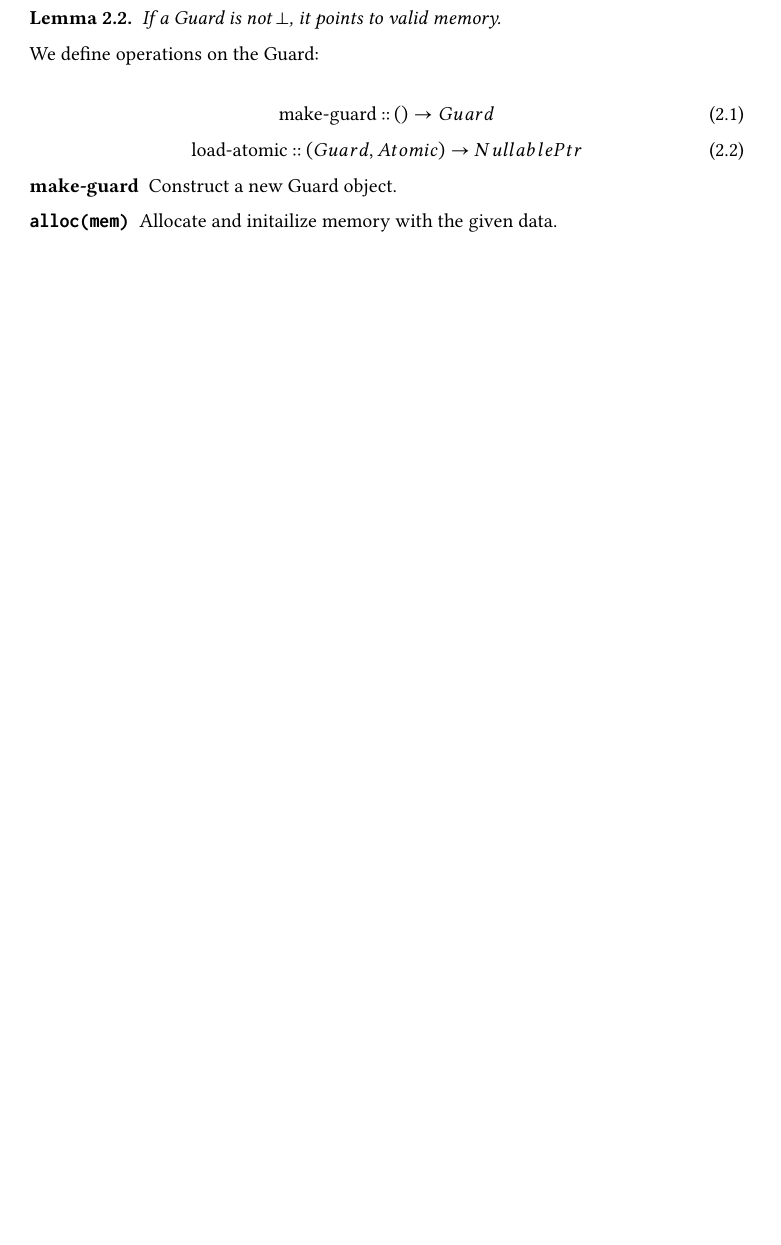
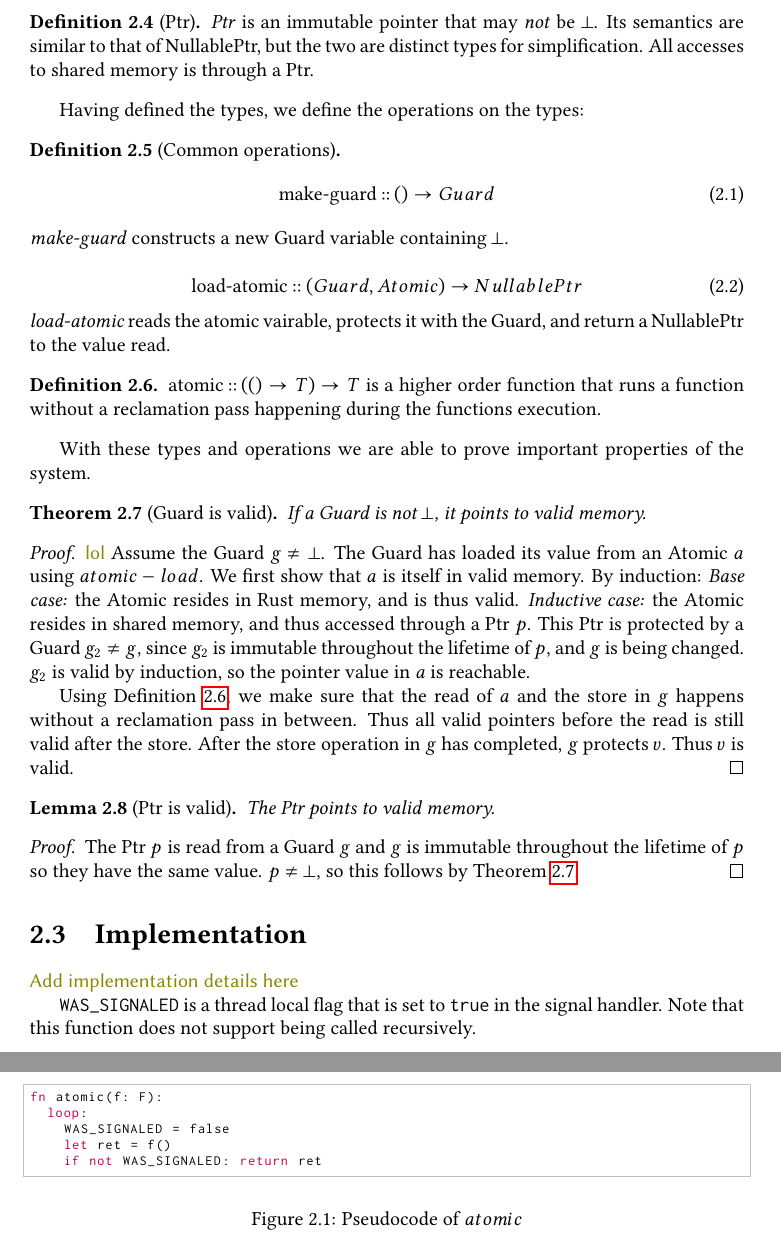
Before and after one commit to martinhath/master-thesis, a LaTeX thesis (thesis.tex, which reads chapters/cmr.tex): part of page 5 of 7 before the commit and two parts of pages 6 and 7 of 9 after it, the two joined at a grey line, cut at the place of the change, the shorter picture padded with empty space. Compiled offline with pdfLaTeX.

Commit message:
Write stuff

```diff
--- a/chapters/cmr.tex
+++ b/chapters/cmr.tex
@@ -23,4 +34 @@ follows.
 
-\begin{lemma}\label{lm:guard-valid}
-  If a Guard is not $\bot$, it points to valid memory.
-\end{lemma}
@@ -27,15 +40,77 @@ follows.
 
-We define operations on the Guard:
+\begin{definition}[Ptr]
+  \emph{Ptr} is an immutable pointer that may \emph{not} be $\bot$. Its semantics are similar to
+  that of NullablePtr, but the two are distinct types for simplification. All accesses to shared
+  memory is through a Ptr.
+\end{definition}
 
 
+Having defined the types, we define the operations on the types:
+
+\begin{definition}[Common operations]
 \begin{equation}\label{eq:make-guard}
   \text{make-guard\:::\:} () \to Guard
 \end{equation}
+\emph{make-guard} constructs a new Guard variable containing $\bot$.
+
 \begin{equation}\label{eq:load-atomic}
   \text{load-atomic\:::\:} (Guard, Atomic) \to NullablePtr
 \end{equation}
+\emph{load-atomic} reads the atomic vairable, protects it with the Guard, and return a NullablePtr
+to the value read.
+\end{definition}
 
-\begin{description}
-  \item[make-guard] Construct a new Guard object.
-  \item[\code{alloc\@(mem)}] Allocate and initailize memory with the given data.
-\end{description}
+\begin{definition}\label{def:atomic}
+  $\text{atomic\:::\:} (() \to T) \to T$ is a higher order function that runs a function without
+  a reclamation pass happening during the functions execution.
+\end{definition}
+
+
+
+
+With these types and operations we are able to prove important properties of the system.
+
+\begin{theorem}[Guard is valid]\label{thm:guard-valid}
+  If a Guard is not $\bot$, it points to valid memory.
+\end{theorem}
+\begin{proof}
+  \note{lol}
+  Assume the Guard $g$ $\neq \bot$.
+  The Guard has loaded its value from an Atomic $a$ using $atomic-load$.
+We first show that $a$ is itself in valid memory. By induction:
+\emph{Base case:} the Atomic resides in Rust memory, and is thus valid. \emph{Inductive case:} the
+Atomic resides in shared memory, and thus accessed through a Ptr $p$.  This Ptr is protected by a
+Guard $g\sb{2} \neq g$, since $g\sb{2}$ is immutable throughout the lifetime of $p$, and $g$ is
+being changed. $g\sb{2}$ is valid by induction, so the pointer value in $a$ is reachable.
+
+Using Definition~\ref{def:atomic}, we make sure that the read of $a$ and the store in $g$ happens
+without a reclamation pass in between. Thus all valid pointers before the read is still valid after
+the store.  After the store operation in $g$ has completed, $g$ protects $v$. Thus $v$ is valid.
+\end{proof}
+
+\begin{lemma}[Ptr is valid]\label{lm:ptr-valid}
+  The Ptr points to valid memory.
+\end{lemma}
+\begin{proof}
+The  Ptr $p$ is read from a Guard $g$ and $g$ is immutable throughout the lifetime of $p$ so they
+have the same value. $p \neq \bot$, so this follows by Theorem~\ref{thm:guard-valid}.
+\end{proof}
+
+
+\section{Implementation}
+
+\note{Add implementation details here}
+
+  \code{WAS\_SIGNALED} is a thread local flag that is
+  set to \code{true} in the signal handler. Note that this function does not support being called
+  recursively.
+\begin{figure}[ht]
+\begin{lstlisting}
+fn atomic(f: F):
+  loop:
+    WAS_SIGNALED = false
+    let ret = f()
+    if not WAS_SIGNALED: return ret
+\end{lstlisting}
+\caption{Pseudocode of $atomic$}
+\end{figure}
--- a/thesis.tex
+++ b/thesis.tex
@@ -12,7 +12,7 @@
 \usepackage{libertine}
 \usepackage{inconsolata}
 \usepackage{listings}
-\usepackage{parskip}
+% \usepackage{parskip}
 \usepackage{subcaption}
 \usepackage{tikz}
 \usetikzlibrary{positioning,shapes,decorations,calc,fit,arrows.meta}
```
Also changed, not shown: macros.tex (+1 -1 lines), chapters/cmr.tex (20 more changed lines), thesis.tex (17 more changed lines).
